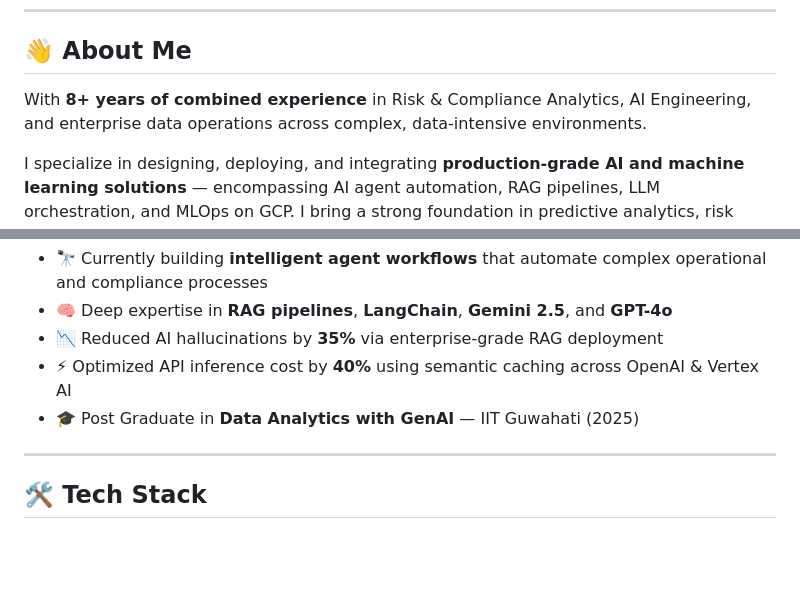
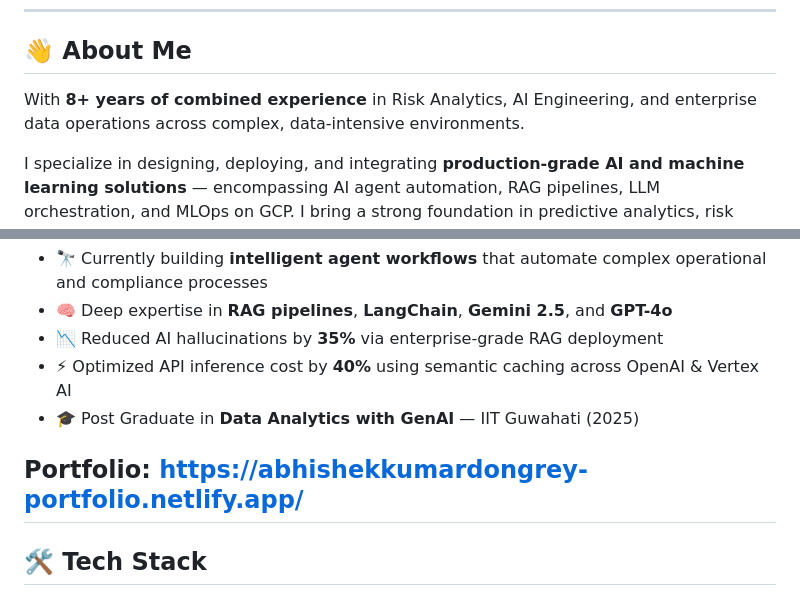
Before and after one commit to ashartaz001-boop/abhishek-portfolio, a Markdown page: README.md, 2 parts joined by grey strips. GitHub-like rendering; blank space fills up the shorter version.

```diff
--- a/README.md
+++ b/README.md
@@ -15,7 +15,7 @@
 
 ## 👋 About Me
 
-With **8+ years of combined experience** in Risk & Compliance Analytics, AI Engineering, and enterprise data operations across complex, data-intensive environments.
+With **8+ years of combined experience** in Risk Analytics, AI Engineering, and enterprise data operations across complex, data-intensive environments.
 
 I specialize in designing, deploying, and integrating **production-grade AI and machine learning solutions** — encompassing AI agent automation, RAG pipelines, LLM orchestration, and MLOps on GCP. I bring a strong foundation in predictive analytics, risk governance, and compliance monitoring, consistently delivering scalable AI systems that drive measurable impact across enterprise functions.
 
@@ -25,6 +25,7 @@ I specialize in designing, deploying, and integrating **production-grade AI and
 - ⚡ Optimized API inference cost by **40%** using semantic caching across OpenAI & Vertex AI
 - 🎓 Post Graduate in **Data Analytics with GenAI** — IIT Guwahati (2025)
 
+Portfolio: https://abhishekkumardongrey-portfolio.netlify.app/
 ---
 
 ## 🛠️ Tech Stack
```
